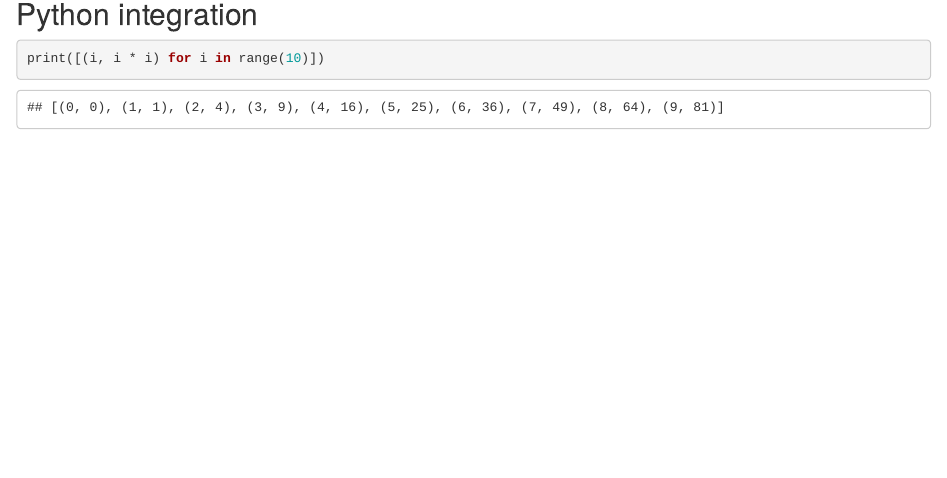
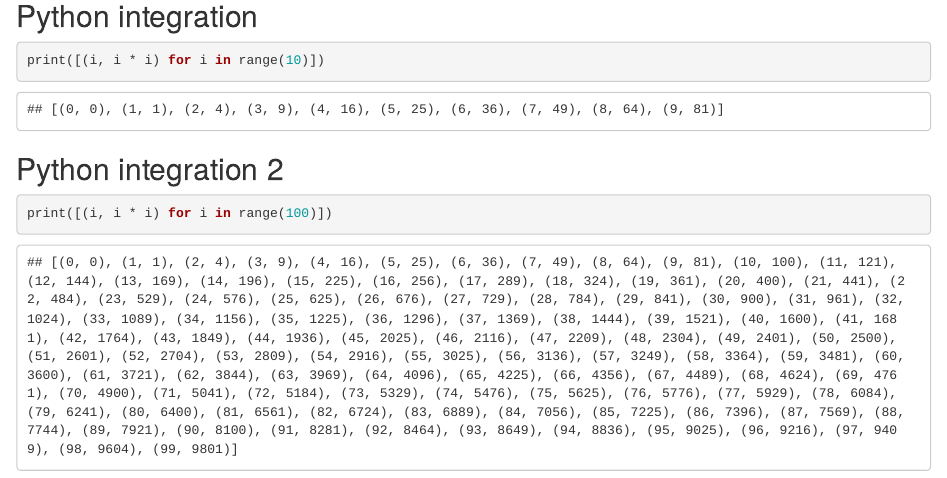
Before and after one commit to JamMasterCap/TestGitPolling, an R Markdown document (Test1.Rmd): the page in a window 1100 px wide, from 1080 px down. The pictures show the output file Test1.html that the author committed with the source, opened offline.

Commit message:
Added more python code

````diff
--- a/Test1.Rmd
+++ b/Test1.Rmd
@@ -32,3 +32,8 @@ Note that the `echo = FALSE` parameter was added to the code chunk to prevent pr
 ```{python}
 print([(i, i * i) for i in range(10)])
 ```
+
+## Python integration 2
+```{python}
+print([(i, i * i) for i in range(100)])
+```
````
Also changed, not shown: Test1.html.
